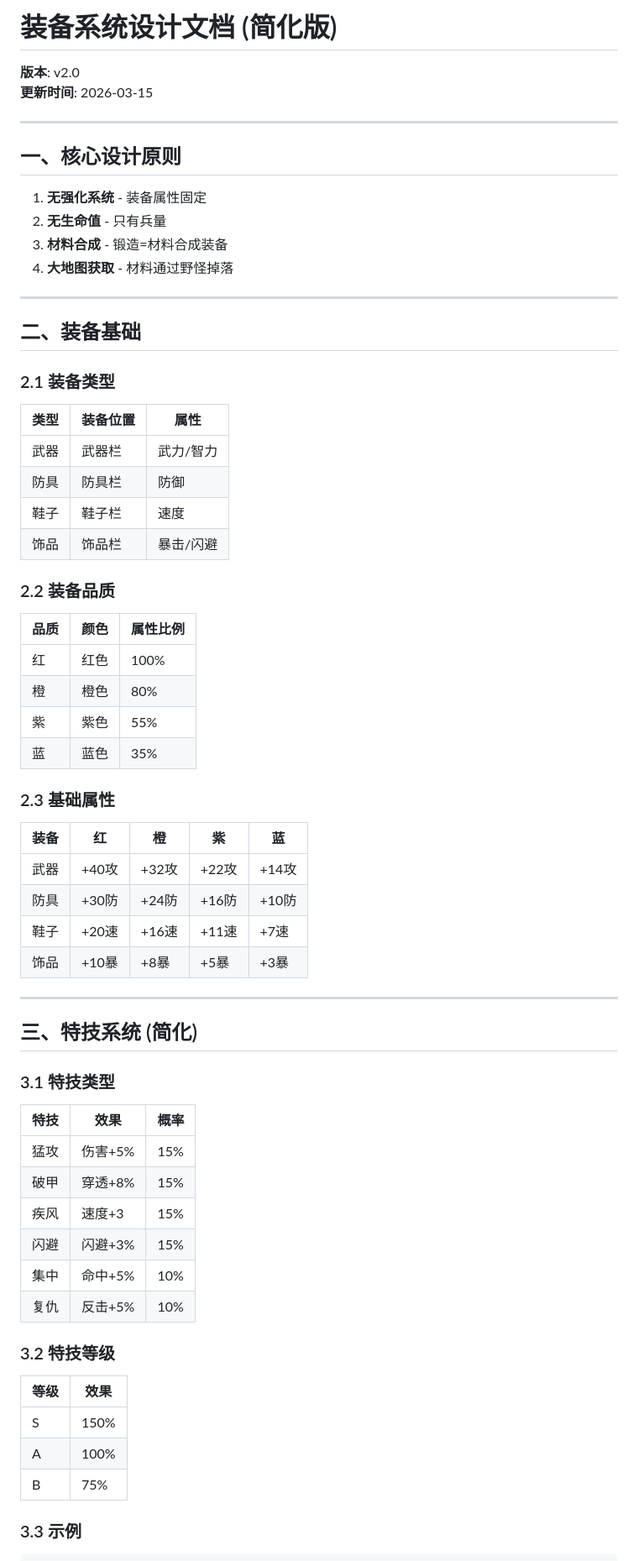
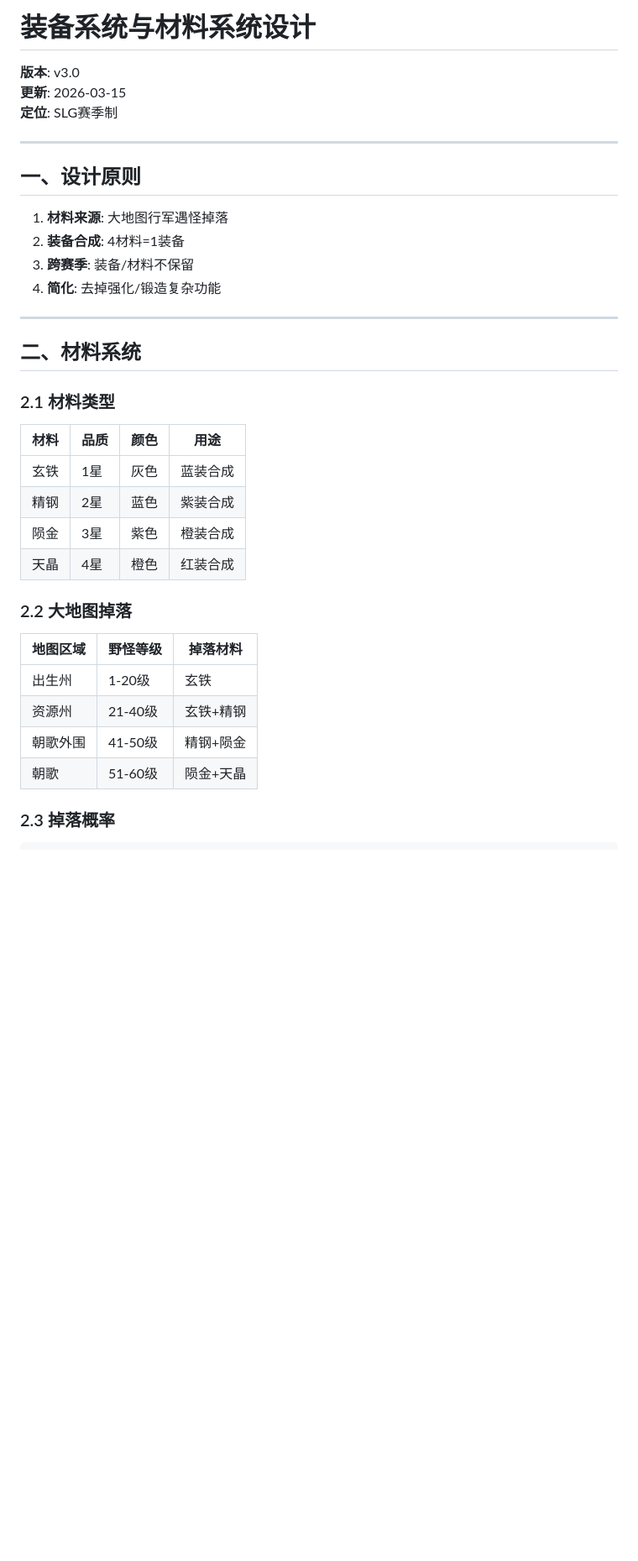
Before and after one commit to tiandiyou/fengshen-game, a Markdown page: docs/EQUIPMENT_SYSTEM.md, the part around one of its changes. Shown at 84% size. GitHub-like rendering; blank space fills up the shorter version.

Commit message:
装备材料系统v3.0: 大地图掉落-4材料合成-跨赛季清空

````diff
--- a/docs/EQUIPMENT_SYSTEM.md
+++ b/docs/EQUIPMENT_SYSTEM.md
@@ -1,71 +1,40 @@
-# 装备系统设计文档 (简化版)
+# 装备系统与材料系统设计
 
-**版本**: v2.0
-**更新时间**: 2026-03-15
+**版本**: v3.0
+**更新**: 2026-03-15
+**定位**: SLG赛季制
 
 ---
 
-## 一、核心设计原则
+## 一、设计原则
 
-1. **无强化系统** - 装备属性固定
-2. **无生命值** - 只有兵量
-3. **材料合成** - 锻造=材料合成装备
-4. **大地图获取** - 材料通过野怪掉落
+1. **材料来源**: 大地图行军遇怪掉落
+2. **装备合成**: 4材料=1装备
+3. **跨赛季**: 装备/材料不保留
+4. **简化**: 去掉强化/锻造复杂功能
 
 ---
 
-## 二、装备基础
+## 二、材料系统
 
-### 2.1 装备类型
+### 2.1 材料类型
 
-| 类型 | 装备位置 | 属性 |
-|------|----------|------|
-| 武器 | 武器栏 | 武力/智力 |
-| 防具 | 防具栏 | 防御 |
-| 鞋子 | 鞋子栏 | 速度 |
-| 饰品 | 饰品栏 | 暴击/闪避 |
+| 材料 | 品质 | 颜色 | 用途 |
+|------|------|------|------|
+| 玄铁 | 1星 | 灰色 | 蓝装合成 |
+| 精钢 | 2星 | 蓝色 | 紫装合成 |
+| 陨金 | 3星 | 紫色 | 橙装合成 |
+| 天晶 | 4星 | 橙色 | 红装合成 |
 
-### 2.2 装备品质
+### 2.2 大地图掉落
 
-| 品质 | 颜色 | 属性比例 |
-|------|------|----------|
-| 红 | 红色 | 100% |
-| 橙 | 橙色 | 80% |
-| 紫 | 紫色 | 55% |
-| 蓝 | 蓝色 | 35% |
+| 地图区域 | 野怪等级 | 掉落材料 |
+|----------|----------|----------|
+| 出生州 | 1-20级 | 玄铁 |
+| 资源州 | 21-40级 | 玄铁+精钢 |
+| 朝歌外围 | 41-50级 | 精钢+陨金 |
+| 朝歌 | 51-60级 | 陨金+天晶 |
 
-### 2.3 基础属性
-
-| 装备 | 红 | 橙 | 紫 | 蓝 |
-|------|-----|-----|-----|-----|
-| 武器 | +40攻 | +32攻 | +22攻 | +14攻 |
-| 防具 | +30防 | +24防 | +16防 | +10防 |
-| 鞋子 | +20速 | +16速 | +11速 | +7速 |
-| 饰品 | +10暴 | +8暴 | +5暴 | +3暴 |
-
----
-
-## 三、特技系统 (简化)
-
-### 3.1 特技类型
-
-| 特技 | 效果 | 概率 |
-|------|------|------|
-| 猛攻 | 伤害+5% | 15% |
-| 破甲 | 穿透+8% | 15% |
-| 疾风 | 速度+3 | 15% |
-| 闪避 | 闪避+3% | 15% |
-| 集中 | 命中+5% | 10% |
-| 复仇 | 反击+5% | 10% |
-
-### 3.2 特技等级
-
-| 等级 | 效果 |
-|------|------|
-| S | 150% |
-| A | 100% |
-| B | 75% |
-
-### 3.3 示例
+### 2.3 掉落概率
 
 ```
````
Also changed, not shown: other parts of docs/EQUIPMENT_SYSTEM.md (+216 -115 lines).
